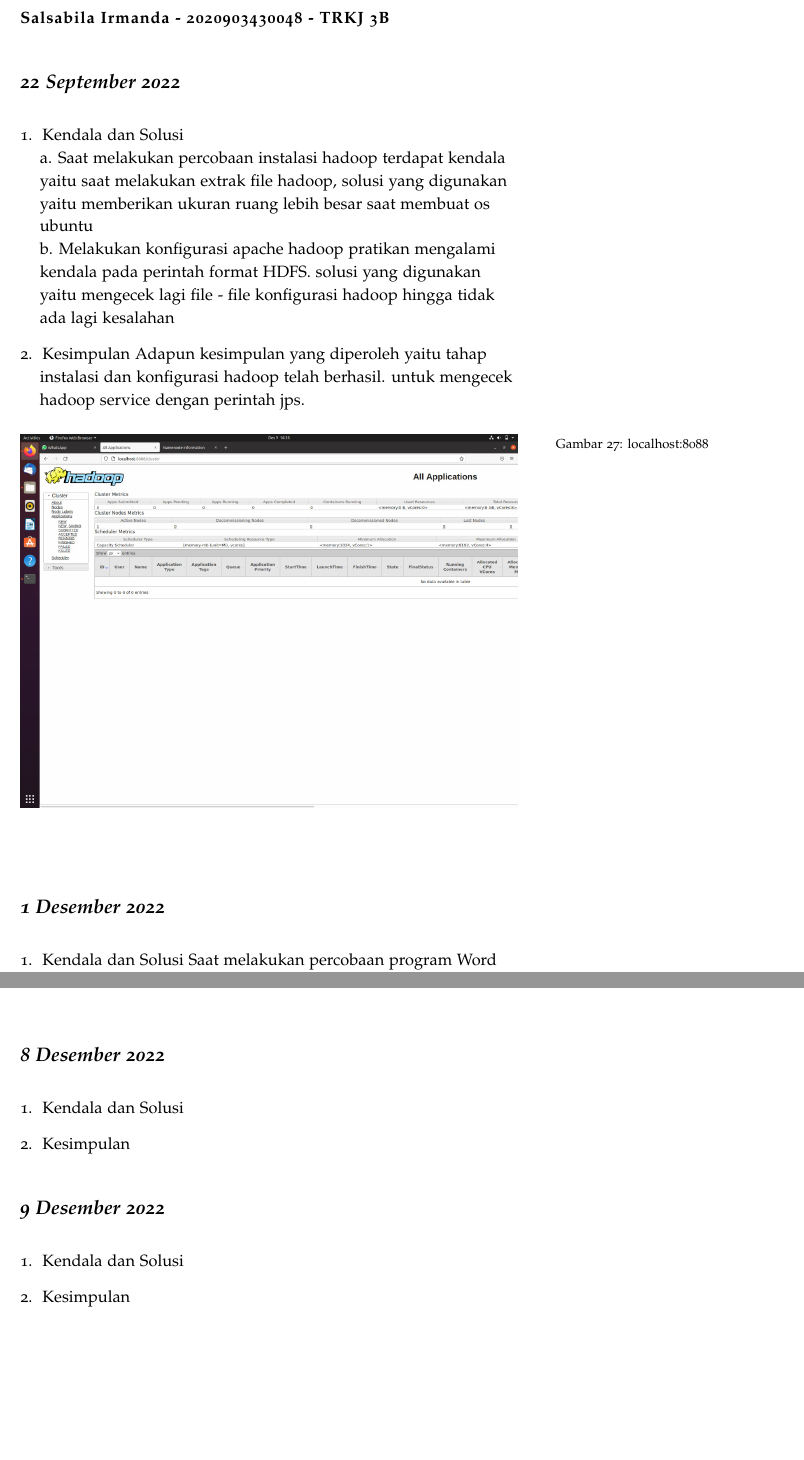
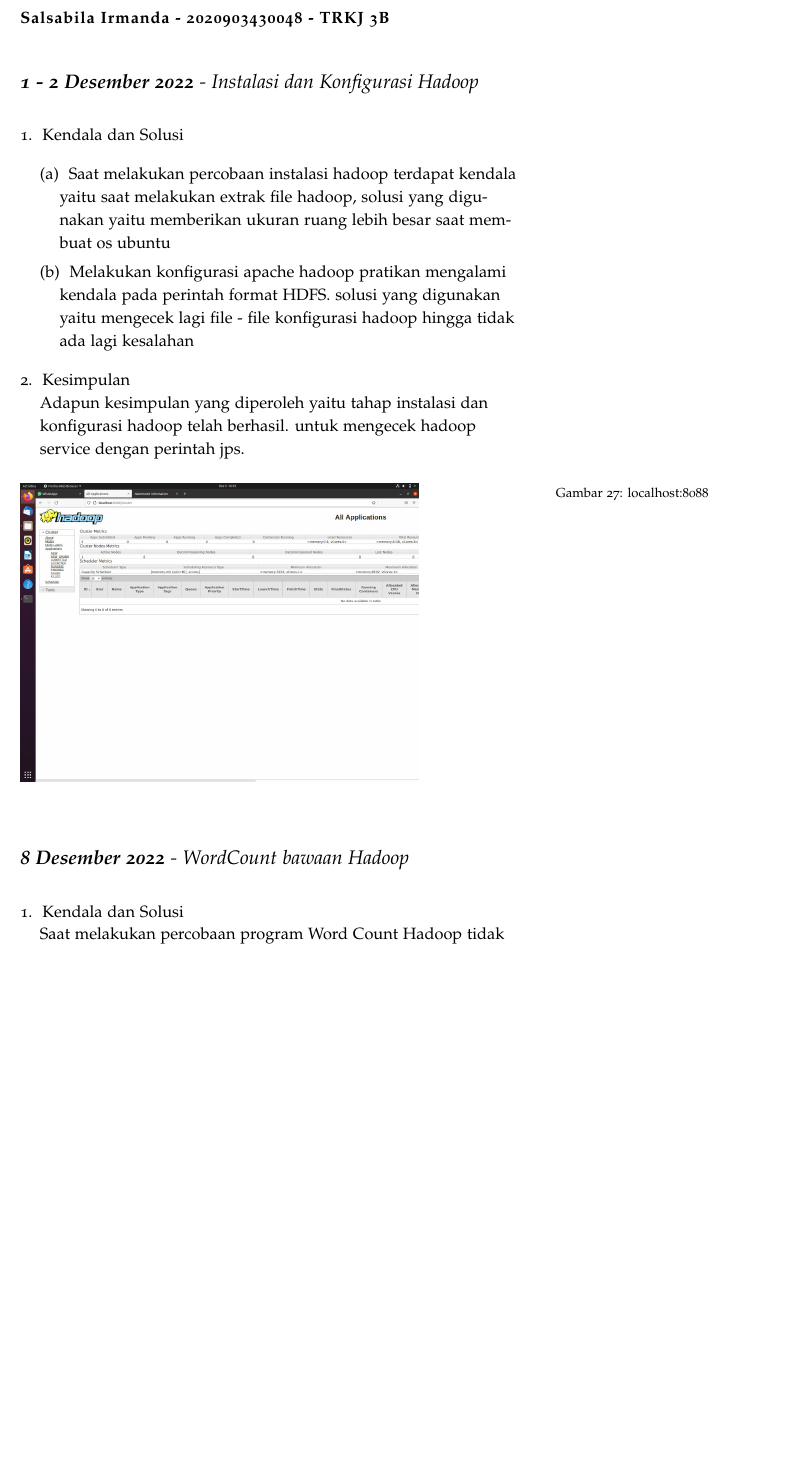
Before and after one commit to muhdavi/practice-big-data-2022, a LaTeX document (lab_notes.tex, which reads laporan/SalsabilaIrmanda.tex): two parts of pages 41 and 43 of 50 before the commit and part of page 41 of 50 after it, the two joined at a grey line, cut so that both start at the same text, the shorter picture padded with empty space. Compiled offline with pdfLaTeX.

Commit message:
review laporan manda

```diff
--- a/laporan/SalsabilaIrmanda.tex
+++ b/laporan/SalsabilaIrmanda.tex
@@ -1,17 +1,19 @@
 \newthought{\textbf{Salsabila Irmanda - 2020903430048 - TRKJ 3B}}
 
-\newday{\textbf{22 September 2022}}
+\newday{\textbf{1 - 2 Desember 2022} - Instalasi dan Konfigurasi Hadoop}
 \begin{enumerate}
 \item Kendala dan Solusi\\
-a. Saat melakukan percobaan instalasi hadoop terdapat kendala yaitu saat melakukan extrak file hadoop, solusi yang digunakan yaitu memberikan ukuran ruang lebih besar saat membuat os ubuntu\\
-b. Melakukan konfigurasi apache hadoop pratikan mengalami kendala pada perintah format HDFS. solusi yang digunakan yaitu mengecek lagi file - file konfigurasi hadoop hingga tidak ada lagi kesalahan
+\begin{enumerate}
+\item Saat melakukan percobaan instalasi hadoop terdapat kendala yaitu saat melakukan extrak file hadoop, solusi yang digunakan yaitu memberikan ukuran ruang lebih besar saat membuat os ubuntu
+\item Melakukan konfigurasi apache hadoop pratikan mengalami kendala pada perintah format HDFS. solusi yang digunakan yaitu mengecek lagi file - file konfigurasi hadoop hingga tidak ada lagi kesalahan
+\end{enumerate}
 % jelaskan kendala dan penyebab yang dialami saat mengikuti praktikum serta solusi atau langkah-langkah yang telah dilakukan
 
-\item Kesimpulan
+\item Kesimpulan \\
 Adapun kesimpulan yang diperoleh yaitu tahap instalasi dan konfigurasi hadoop telah berhasil. untuk mengecek hadoop service dengan perintah jps.
 % berikan kesimpulan dari praktikum yang telah dikerjkan
 \begin{figure}[!ht]
-\includegraphics[width=\textwidth]{SalsabilaIrmanda/1}
+\includegraphics[width=.8\textwidth]{SalsabilaIrmanda/1}
 \caption{localhost:8088}
 \label{gam:perkuliahan-22-09}
 \end{figure}
@@ -23,12 +25,13 @@ Adapun kesimpulan yang diperoleh yaitu tahap instalasi dan konfigurasi hadoop te
 \end{figure}
 \end{enumerate}
 
-\newday{\textbf{1 Desember 2022}}
+
+\newday{\textbf{8 Desember 2022} - WordCount bawaan Hadoop}
 \begin{enumerate}
-\item Kendala dan Solusi
+\item Kendala dan Solusi \\
 Saat melakukan percobaan program Word Count Hadoop tidak mengalami kendala.
 % jelaskan kendala dan penyebab yang dialami saat mengikuti praktikum serta solusi atau langkah-langkah yang telah dilakukan
-\item Kesimpulan
+\item Kesimpulan \\
 setelah melanjutkan percobaan dan mengikuti semua langkah hingga selesai pratikan berhasil menjalankan ouput program wordcount bawaan hadoop.
 
 % berikan kesimpulan dari praktikum yang telah dikerjkan
@@ -60,26 +63,4 @@ percobaan yang telah dilakukan yaitu melakukan proses membuat program, menyiapka
 \caption{hasil program wordcount java 10}
 \label{gam:hasil}
 \end{figure}
-
 \end{enumerate}
-
-
-\newday{\textbf{8 Desember 2022}}
-\begin{enumerate}
-\item Kendala dan Solusi
-% jelaskan kendala dan penyebab yang dialami saat mengikuti praktikum serta solusi atau langkah-langkah yang telah dilakukan
-
-\item Kesimpulan
-% berikan kesimpulan dari praktikum yang telah dikerjkan
-
-\end{enumerate}
-
-\newday{\textbf{9 Desember 2022}}
-\begin{enumerate}
-\item Kendala dan Solusi
-% jelaskan kendala dan penyebab yang dialami saat mengikuti praktikum serta solusi atau langkah-langkah yang telah dilakukan
-
-\item Kesimpulan
-% berikan kesimpulan dari praktikum yang telah dikerjkan
-
-\end{enumerate}
```
Also changed, not shown: laporan/SalsabilaIrmanda.tex (6 more changed lines).
